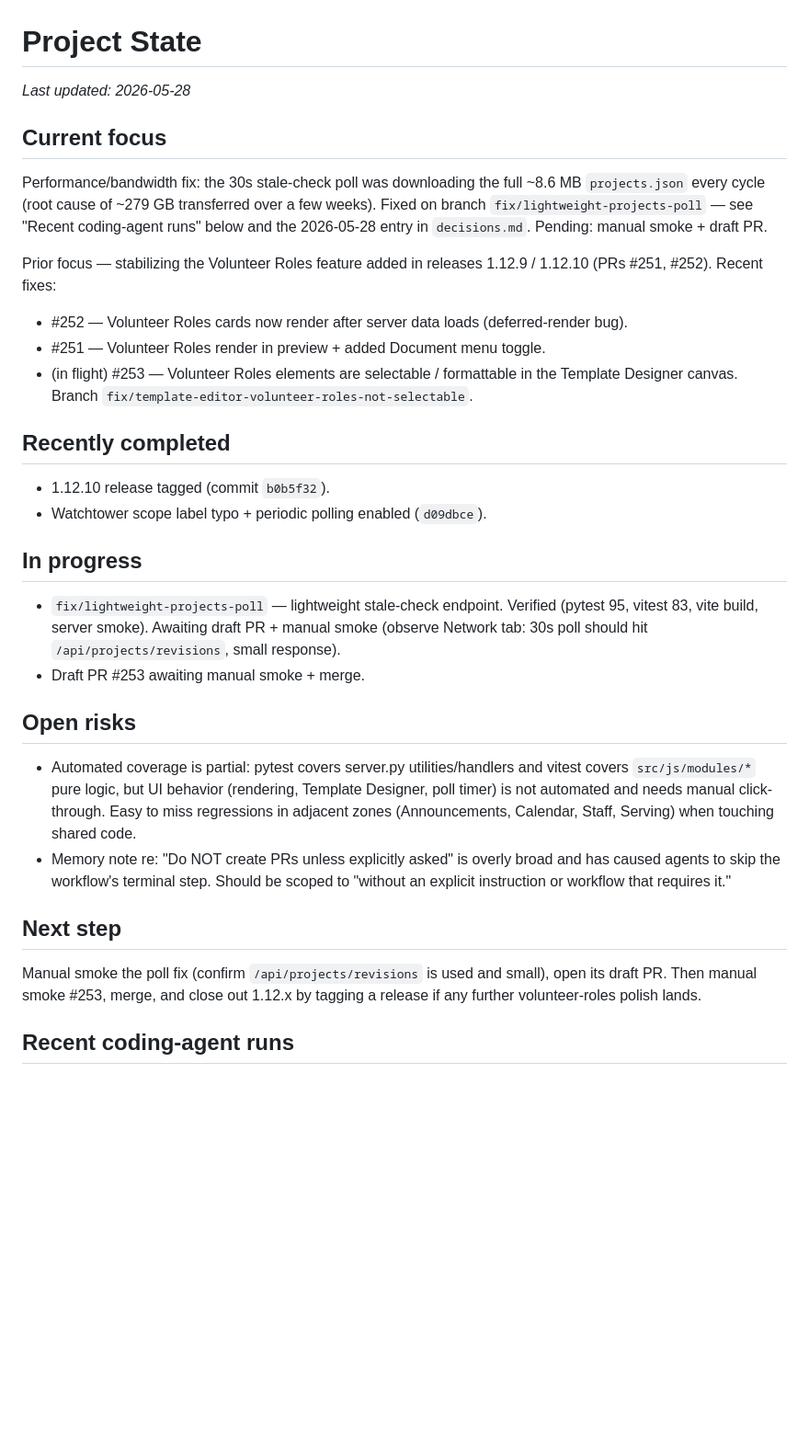
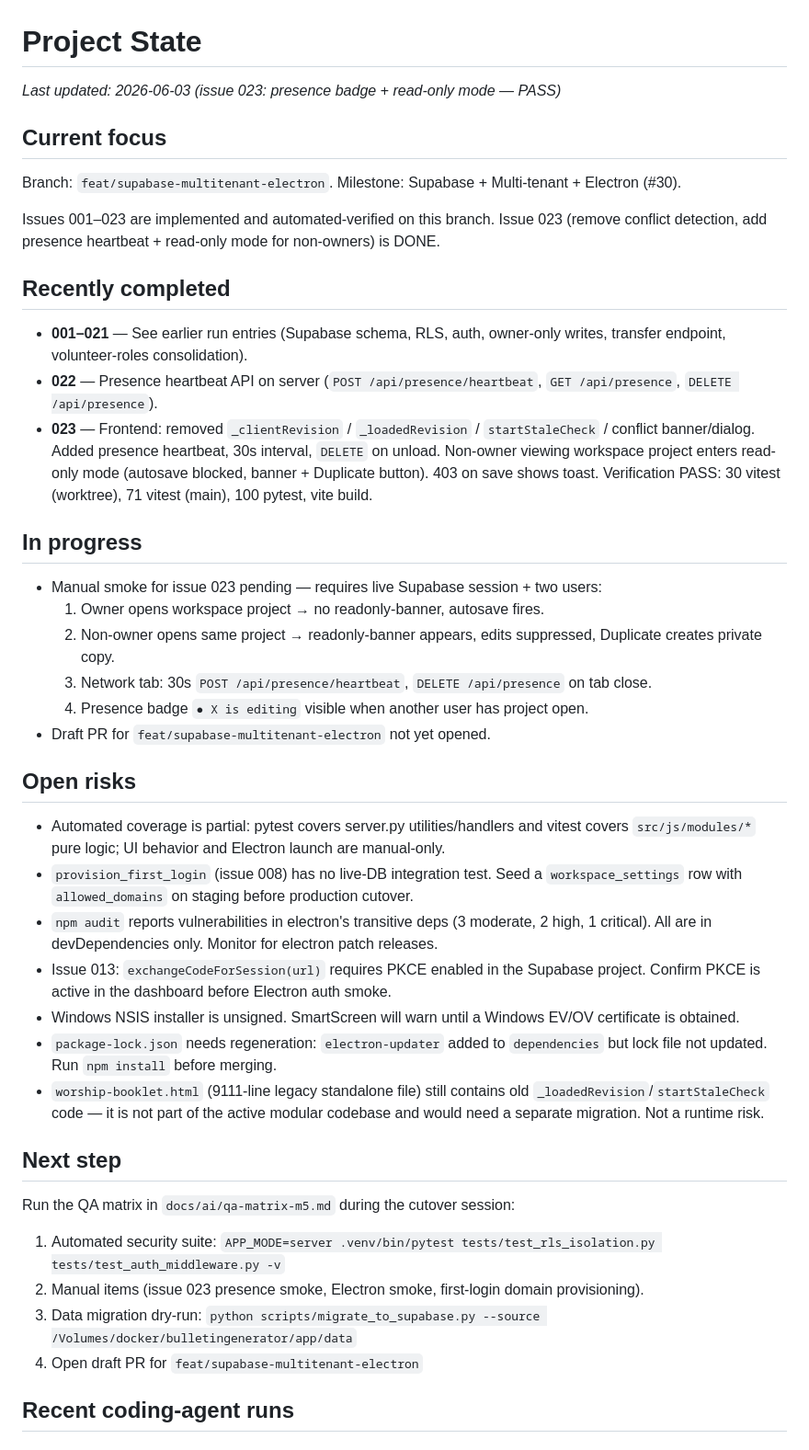
Before and after one commit to ajhochy/bulletin-generator, a Markdown page: docs/ai/project-state.md, the part around the change. Shown at 92% size. Rendered like a GitHub page; blank space fills up the shorter version.

Commit message:
chore(ai): update project-state + architecture for issue 023 (presence/read-only)
- project-state.md: mark issue 023 done, update focus/completed/in-progress/risks/next-step
- architecture.md: replace stale conflict-detection section with ownership+presence model

Co-Authored-By: Claude Sonnet 4.6 <noreply@anthropic.com>

```diff
--- a/docs/ai/project-state.md
+++ b/docs/ai/project-state.md
@@ -1,35 +1,45 @@
 # Project State
 
-_Last updated: 2026-05-28_
+_Last updated: 2026-06-03 (issue 023: presence badge + read-only mode — PASS)_
 
 ## Current focus
 
-Performance/bandwidth fix: the 30s stale-check poll was downloading the full ~8.6 MB `projects.json` every cycle (root cause of ~279 GB transferred over a few weeks). Fixed on branch `fix/lightweight-projects-poll` — see "Recent coding-agent runs" below and the 2026-05-28 entry in `decisions.md`. Pending: manual smoke + draft PR.
+Branch: `feat/supabase-multitenant-electron`. Milestone: Supabase + Multi-tenant + Electron (#30).
 
-Prior focus — stabilizing the Volunteer Roles feature added in releases 1.12.9 / 1.12.10 (PRs #251, #252). Recent fixes:
-
-- #252 — Volunteer Roles cards now render after server data loads (deferred-render bug).
-- #251 — Volunteer Roles render in preview + added Document menu toggle.
-- (in flight) #253 — Volunteer Roles elements are selectable / formattable in the Template Designer canvas. Branch `fix/template-editor-volunteer-roles-not-selectable`.
+Issues 001–023 are implemented and automated-verified on this branch. Issue 023 (remove conflict detection, add presence heartbeat + read-only mode for non-owners) is DONE.
 
 ## Recently completed
 
-- 1.12.10 release tagged (commit `b0b5f32`).
-- Watchtower scope label typo + periodic polling enabled (`d09dbce`).
+- **001–021** — See earlier run entries (Supabase schema, RLS, auth, owner-only writes, transfer endpoint, volunteer-roles consolidation).
+- **022** — Presence heartbeat API on server (`POST /api/presence/heartbeat`, `GET /api/presence`, `DELETE /api/presence`).
+- **023** — Frontend: removed `_clientRevision` / `_loadedRevision` / `startStaleCheck` / conflict banner/dialog. Added presence heartbeat, 30s interval, `DELETE` on unload. Non-owner viewing workspace project enters read-only mode (autosave blocked, banner + Duplicate button). 403 on save shows toast. Verification PASS: 30 vitest (worktree), 71 vitest (main), 100 pytest, vite build.
 
 ## In progress
 
-- `fix/lightweight-projects-poll` — lightweight stale-check endpoint. Verified (pytest 95, vitest 83, vite build, server smoke). Awaiting draft PR + manual smoke (observe Network tab: 30s poll should hit `/api/projects/revisions`, small response).
-- Draft PR #253 awaiting manual smoke + merge.
+- Manual smoke for issue 023 pending — requires live Supabase session + two users:
+  1. Owner opens workspace project → no readonly-banner, autosave fires.
+  2. Non-owner opens same project → readonly-banner appears, edits suppressed, Duplicate creates private copy.
+  3. Network tab: 30s `POST /api/presence/heartbeat`, `DELETE /api/presence` on tab close.
+  4. Presence badge `● X is editing` visible when another user has project open.
+- Draft PR for `feat/supabase-multitenant-electron` not yet opened.
 
 ## Open risks
 
-- Automated coverage is partial: pytest covers server.py utilities/handlers and vitest covers `src/js/modules/*` pure logic, but UI behavior (rendering, Template Designer, poll timer) is not automated and needs manual click-through. Easy to miss regressions in adjacent zones (Announcements, Calendar, Staff, Serving) when touching shared code.
-- Memory note re: "Do NOT create PRs unless explicitly asked" is overly broad and has caused agents to skip the workflow's terminal step. Should be scoped to "without an explicit instruction or workflow that requires it."
+- Automated coverage is partial: pytest covers server.py utilities/handlers and vitest covers `src/js/modules/*` pure logic; UI behavior and Electron launch are manual-only.
+- `provision_first_login` (issue 008) has no live-DB integration test. Seed a `workspace_settings` row with `allowed_domains` on staging before production cutover.
+- `npm audit` reports vulnerabilities in electron's transitive deps (3 moderate, 2 high, 1 critical). All are in devDependencies only. Monitor for electron patch releases.
+- Issue 013: `exchangeCodeForSession(url)` requires PKCE enabled in the Supabase project. Confirm PKCE is active in the dashboard before Electron auth smoke.
+- Windows NSIS installer is unsigned. SmartScreen will warn until a Windows EV/OV certificate is obtained.
+- `package-lock.json` needs regeneration: `electron-updater` added to `dependencies` but lock file not updated. Run `npm install` before merging.
+- `worship-booklet.html` (9111-line legacy standalone file) still contains old `_loadedRevision`/`startStaleCheck` code — it is not part of the active modular codebase and would need a separate migration. Not a runtime risk.
 
 ## Next step
 
-Manual smoke the poll fix (confirm `/api/projects/revisions` is used and small), open its draft PR. Then manual smoke #253, merge, and close out 1.12.x by tagging a release if any further volunteer-roles polish lands.
+Run the QA matrix in `docs/ai/qa-matrix-m5.md` during the cutover session:
+1. Automated security suite: `APP_MODE=server .venv/bin/pytest tests/test_rls_isolation.py tests/test_auth_middleware.py -v`
+2. Manual items (issue 023 presence smoke, Electron smoke, first-login domain provisioning).
+3. Data migration dry-run: `python scripts/migrate_to_supabase.py --source /Volumes/docker/bulletingenerator/app/data`
+4. Open draft PR for `feat/supabase-multitenant-electron`
 
 ## Recent coding-agent runs
 
```
Also changed, not shown: docs/ai/architecture.md (+7 -3 lines).
